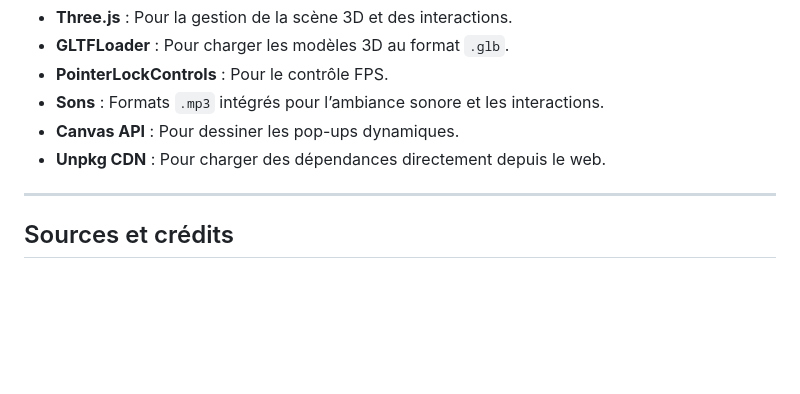
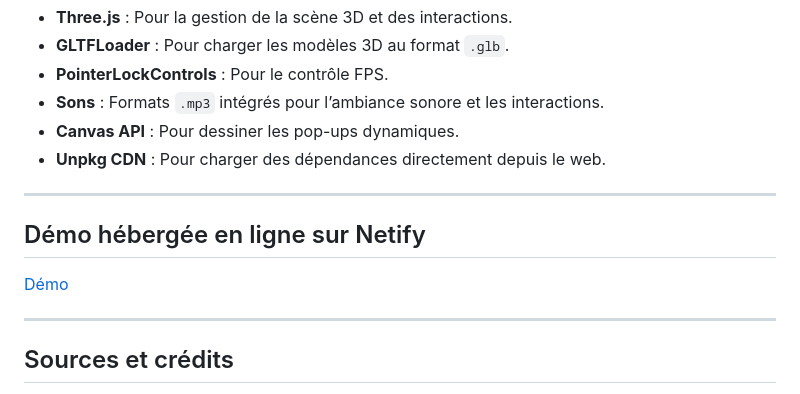
Before and after one commit to TheRori/Apple3d, a Markdown page: README.md, the part around the change. Rendered like a GitHub page; blank space fills up the shorter version.

Commit message:
Add demo link on README

```diff
--- a/README.md
+++ b/README.md
@@ -57,6 +57,12 @@ Accédez à l’application via votre navigateur à l’adresse [http://localhos
 
 ---
 
+## Démo hébergée en ligne sur Netify
+
+[Démo](https://therori2.netlify.app/)
+
+---
+
 ## Sources et crédits
 
 - **Modèles 3D** : Tous les modèles utilisés proviennent de Blender ou de dépôts open-source (spécifiez les liens si applicables).
```
